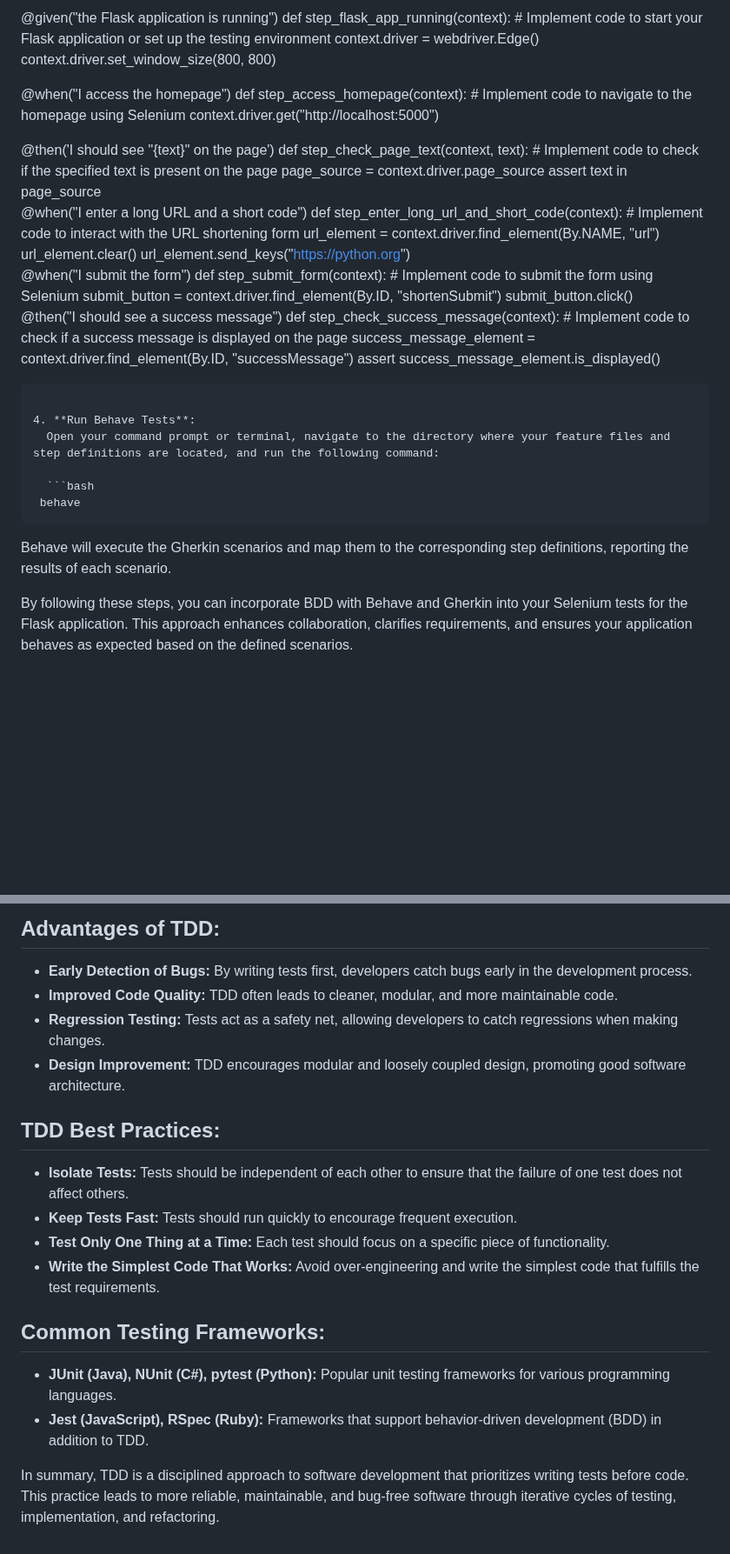
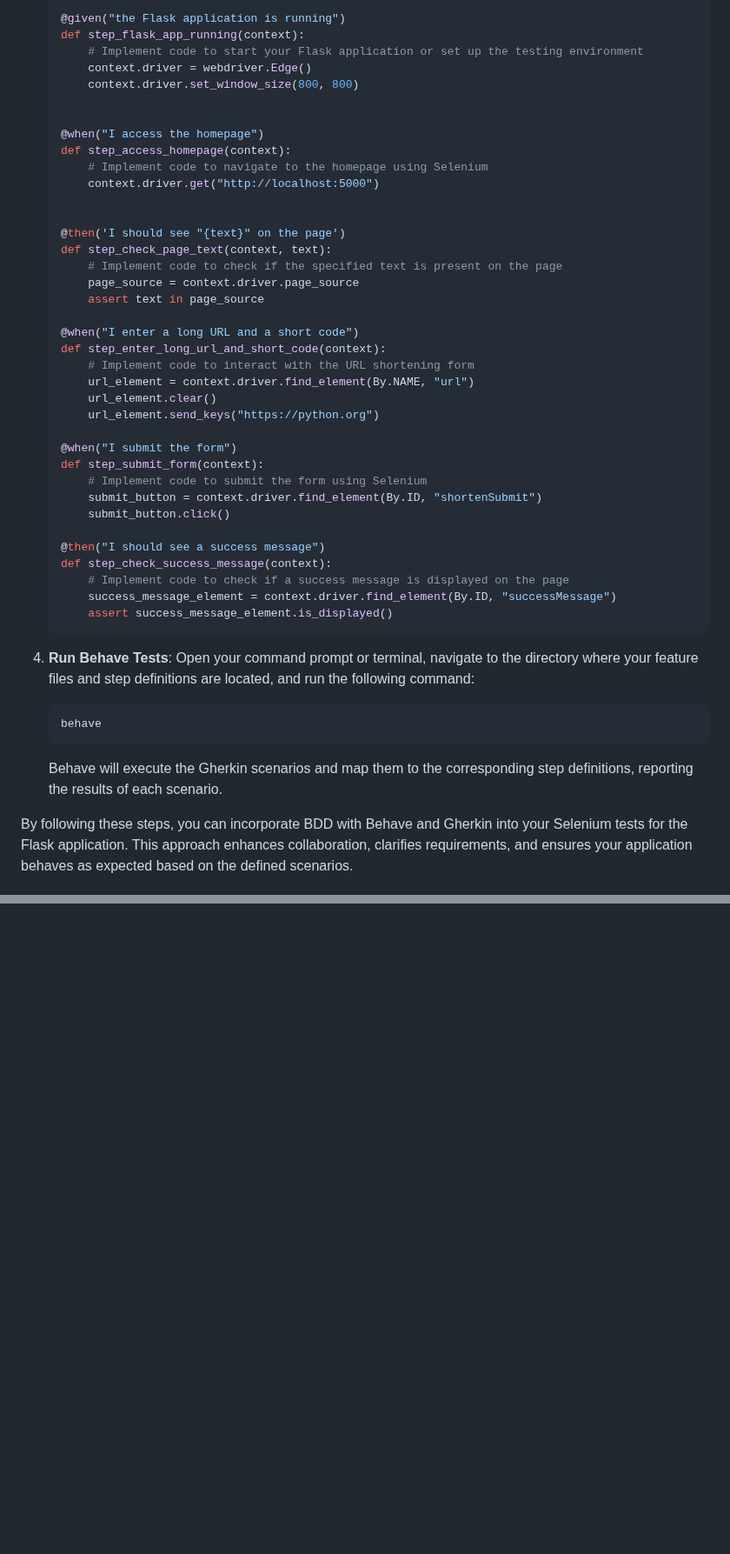
Before and after one commit to mssalstrom/Group5-repo-projects, a Markdown page: README.md, 2 parts joined by grey strips. Shown at 87% size. GitHub-like rendering; blank space fills up the shorter version.

````diff
--- a/README.md
+++ b/README.md
@@ -478,21 +530,53 @@ In Python, you typically use a BDD framework like Behave to map Gherkin steps to
 
- @given("the Flask application is running") def step_flask_app_running(context): # Implement code to start your Flask application or set up the testing environment context.driver = webdriver.Edge() context.driver.set_window_size(800, 800)
+   @given("the Flask application is running")
+   def step_flask_app_running(context):
+       # Implement code to start your Flask application or set up the testing environment
+       context.driver = webdriver.Edge()
+       context.driver.set_window_size(800, 800)
 
- @when("I access the homepage") def step_access_homepage(context): # Implement code to navigate to the homepage using Selenium context.driver.get("http://localhost:5000")
 
- @then('I should see "{text}" on the page') def step_check_page_text(context, text): # Implement code to check if the specified text is present on the page page_source = context.driver.page_source assert text in page_source
- @when("I enter a long URL and a short code") def step_enter_long_url_and_short_code(context): # Implement code to interact with the URL shortening form url_element = context.driver.find_element(By.NAME, "url") url_element.clear() url_element.send_keys("https://python.org")
- @when("I submit the form") def step_submit_form(context): # Implement code to submit the form using Selenium submit_button = context.driver.find_element(By.ID, "shortenSubmit") submit_button.click()
- @then("I should see a success message") def step_check_success_message(context): # Implement code to check if a success message is displayed on the page success_message_element = context.driver.find_element(By.ID, "successMessage") assert success_message_element.is_displayed()
- ```
+   @when("I access the homepage")
+   def step_access_homepage(context):
+       # Implement code to navigate to the homepage using Selenium
+       context.driver.get("http://localhost:5000")
+
+
+   @then('I should see "{text}" on the page')
+   def step_check_page_text(context, text):
+       # Implement code to check if the specified text is present on the page
+       page_source = context.driver.page_source
+       assert text in page_source
+
+   @when("I enter a long URL and a short code")
+   def step_enter_long_url_and_short_code(context):
+       # Implement code to interact with the URL shortening form
+       url_element = context.driver.find_element(By.NAME, "url")
+       url_element.clear()
+       url_element.send_keys("https://python.org")
+
+   @when("I submit the form")
+   def step_submit_form(context):
+       # Implement code to submit the form using Selenium
+       submit_button = context.driver.find_element(By.ID, "shortenSubmit")
+       submit_button.click()
+
+   @then("I should see a success message")
+   def step_check_success_message(context):
+       # Implement code to check if a success message is displayed on the page
+       success_message_element = context.driver.find_element(By.ID, "successMessage")
+       assert success_message_element.is_displayed()
+   ```
+
+
 
 4. **Run Behave Tests**:
    Open your command prompt or terminal, navigate to the directory where your feature files and step definitions are located, and run the following command:
 
    ```bash
-  behave
- ```
-  Behave will execute the Gherkin scenarios and map them to the corresponding step definitions, reporting the results of each scenario.
+   behave
+   ```
+
+   Behave will execute the Gherkin scenarios and map them to the corresponding step definitions, reporting the results of each scenario.
 
 By following these steps, you can incorporate BDD with Behave and Gherkin into your Selenium tests for the Flask application. This approach enhances collaboration, clarifies requirements, and ensures your application behaves as expected based on the defined scenarios.
 
@@ -854,24 +905,3 @@ def is_even(number):
-## Advantages of TDD:
-
-- **Early Detection of Bugs:** By writing tests first, developers catch bugs early in the development process.
-- **Improved Code Quality:** TDD often leads to cleaner, modular, and more maintainable code.
-- **Regression Testing:** Tests act as a safety net, allowing developers to catch regressions when making changes.
-- **Design Improvement:** TDD encourages modular and loosely coupled design, promoting good software architecture.
-
-## TDD Best Practices:
-
-- **Isolate Tests:** Tests should be independent of each other to ensure that the failure of one test does not affect others.
-- **Keep Tests Fast:** Tests should run quickly to encourage frequent execution.
-- **Test Only One Thing at a Time:** Each test should focus on a specific piece of functionality.
-- **Write the Simplest Code That Works:** Avoid over-engineering and write the simplest code that fulfills the test requirements.
-
-## Common Testing Frameworks:
-
-- **JUnit (Java), NUnit (C#), pytest (Python):** Popular unit testing frameworks for various programming languages.
-- **Jest (JavaScript), RSpec (Ruby):** Frameworks that support behavior-driven development (BDD) in addition to TDD.
-
-In summary, TDD is a disciplined approach to software development that prioritizes writing tests before code. This practice leads to more reliable, maintainable, and bug-free software through iterative cycles of testing, implementation, and refactoring.
-
 <!-- MARKDOWN LINKS & IMAGES  -->
 
 [contributors-shield]: https://img.shields.io/github/contributors/mssalstrom/Group5-repo-projects
````
Also changed, not shown: other parts of README.md (+221 -202 lines).
